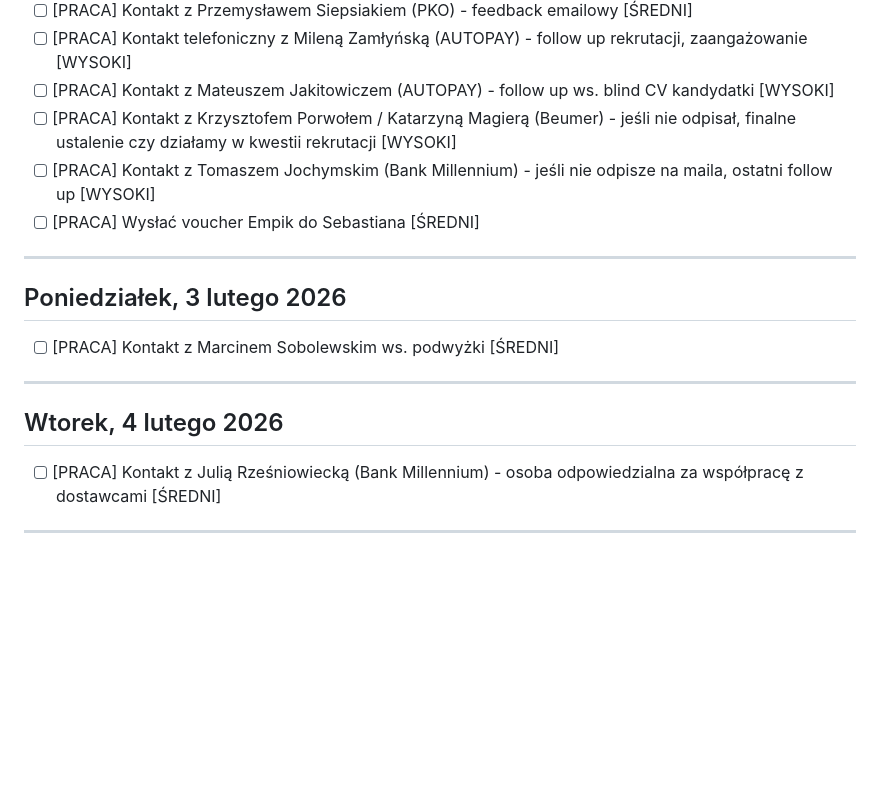
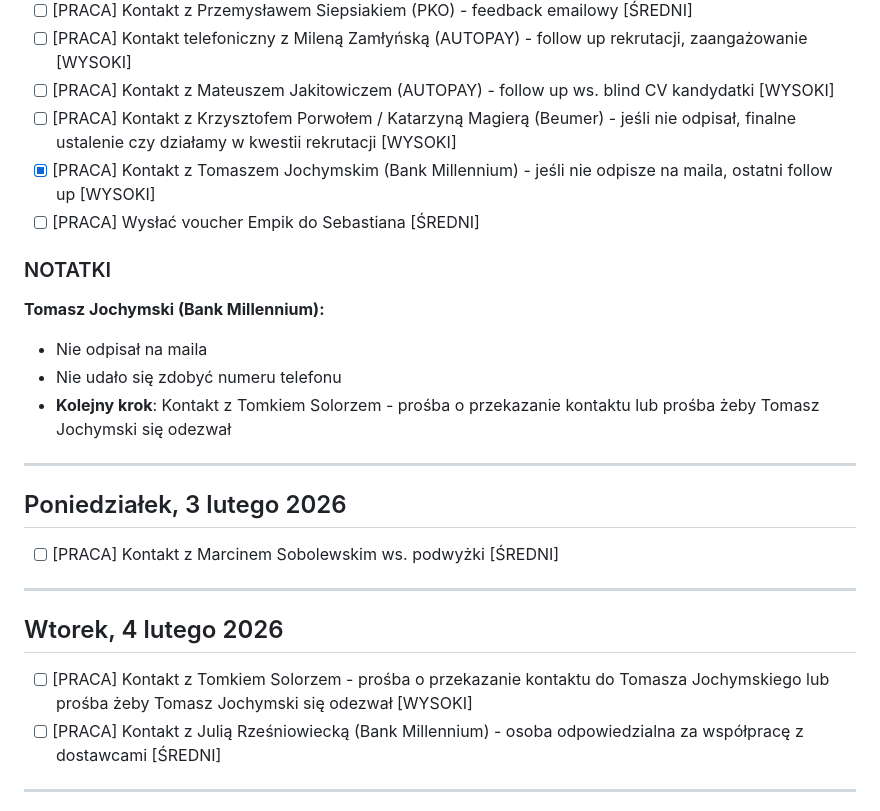
Before and after one commit to szakalmce/task-manager, a Markdown page: codzienne-dzialania.md, the part around the change. Rendered like a GitHub page; blank space fills up the shorter version.

Commit message:
Auto-update: codzienne-dzialania.md (2026-01-30 09:38:13)
Co-Authored-By: Claude Sonnet 4.5 <noreply@anthropic.com>

```diff
--- a/codzienne-dzialania.md
+++ b/codzienne-dzialania.md
@@ -379,8 +379,15 @@ Kontynuacja pracy nad przetargiem ING - analiza dokumentu DORA. Rozmowy z Grzego
 - [ ] [PRACA] Kontakt telefoniczny z Mileną Zamłyńską (AUTOPAY) - follow up rekrutacji, zaangażowanie [WYSOKI]
 - [ ] [PRACA] Kontakt z Mateuszem Jakitowiczem (AUTOPAY) - follow up ws. blind CV kandydatki [WYSOKI]
 - [ ] [PRACA] Kontakt z Krzysztofem Porwołem / Katarzyną Magierą (Beumer) - jeśli nie odpisał, finalne ustalenie czy działamy w kwestii rekrutacji [WYSOKI]
-- [ ] [PRACA] Kontakt z Tomaszem Jochymskim (Bank Millennium) - jeśli nie odpisze na maila, ostatni follow up [WYSOKI]
+- [x] [PRACA] Kontakt z Tomaszem Jochymskim (Bank Millennium) - jeśli nie odpisze na maila, ostatni follow up [WYSOKI]
 - [ ] [PRACA] Wysłać voucher Empik do Sebastiana [ŚREDNI]
+
+### NOTATKI
+
+**Tomasz Jochymski (Bank Millennium):**
+- Nie odpisał na maila
+- Nie udało się zdobyć numeru telefonu
+- **Kolejny krok**: Kontakt z Tomkiem Solorzem - prośba o przekazanie kontaktu lub prośba żeby Tomasz Jochymski się odezwał
 
 ---
 
@@ -392,6 +399,7 @@ Kontynuacja pracy nad przetargiem ING - analiza dokumentu DORA. Rozmowy z Grzego
 
 ## Wtorek, 4 lutego 2026
 
+- [ ] [PRACA] Kontakt z Tomkiem Solorzem - prośba o przekazanie kontaktu do Tomasza Jochymskiego lub prośba żeby Tomasz Jochymski się odezwał [WYSOKI]
 - [ ] [PRACA] Kontakt z Julią Rześniowiecką (Bank Millennium) - osoba odpowiedzialna za współpracę z dostawcami [ŚREDNI]
 
 ---
```
